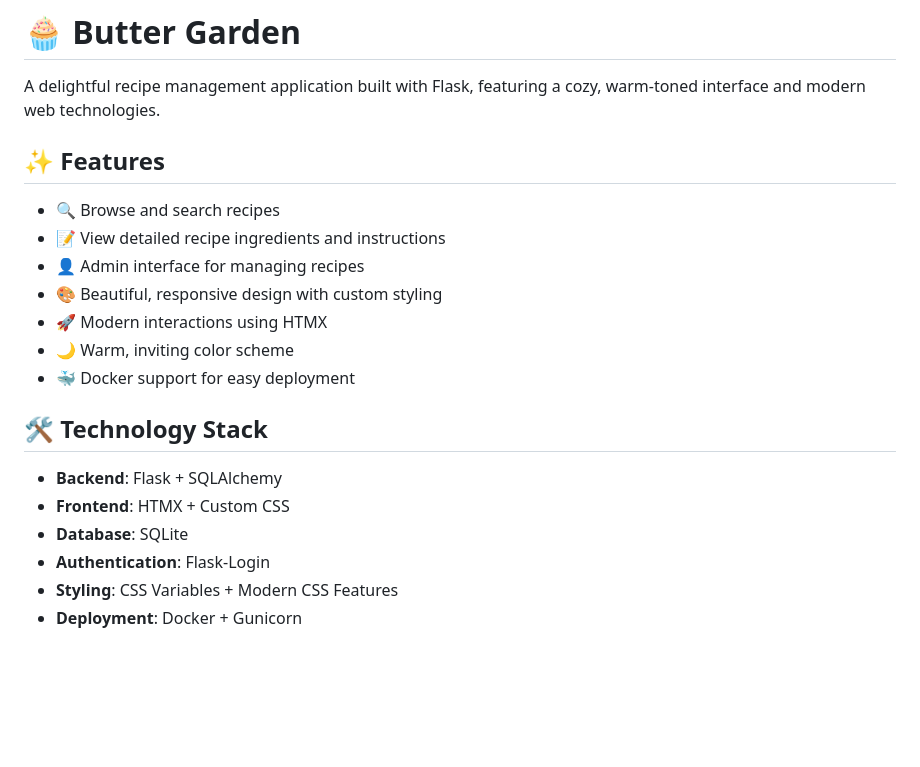
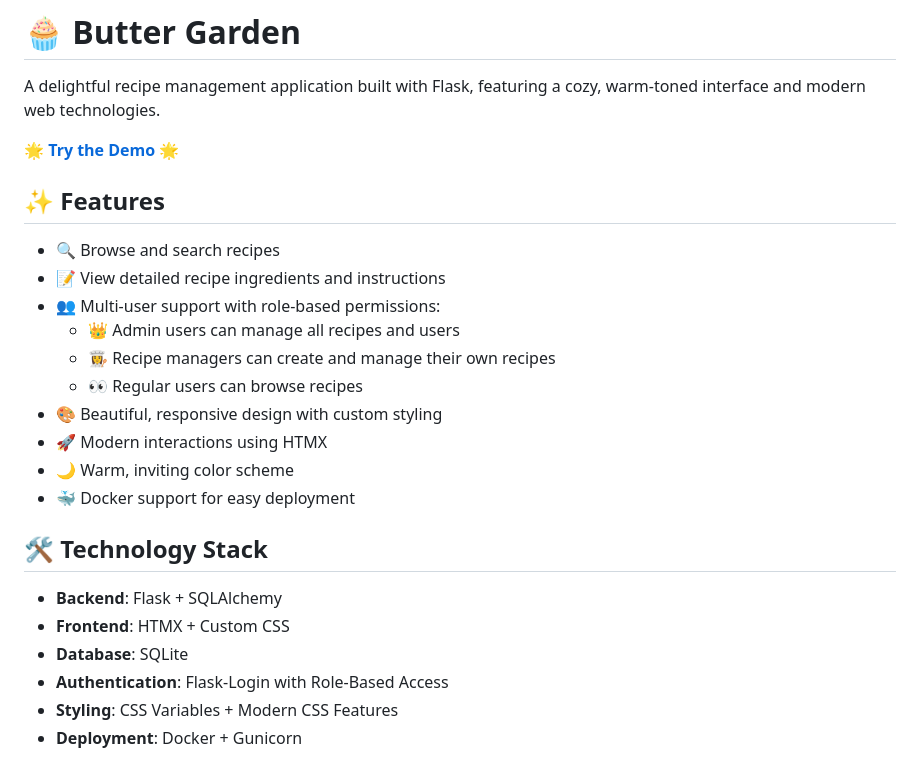
Before and after one commit to HardwarePunk/ButterGarden, a Markdown page: README.md, the part around one of its changes. GitHub-like rendering; blank space fills up the shorter version.

```diff
--- a/README.md
+++ b/README.md
@@ -1,12 +1,17 @@
 # 🧁 Butter Garden
 
 A delightful recipe management application built with Flask, featuring a cozy, warm-toned interface and modern web technologies.
+
+🌟 **[Try the Demo](https://garden.hex.lgbt)** 🌟
 
 ## ✨ Features
 
 - 🔍 Browse and search recipes
 - 📝 View detailed recipe ingredients and instructions
-- 👤 Admin interface for managing recipes
+- 👥 Multi-user support with role-based permissions:
+  - 👑 Admin users can manage all recipes and users
+  - 👩‍🍳 Recipe managers can create and manage their own recipes
+  - 👀 Regular users can browse recipes
 - 🎨 Beautiful, responsive design with custom styling
 - 🚀 Modern interactions using HTMX
 - 🌙 Warm, inviting color scheme
@@ -17,7 +22,7 @@ A delightful recipe management application built with Flask, featuring a cozy, w
 - **Backend**: Flask + SQLAlchemy
 - **Frontend**: HTMX + Custom CSS
 - **Database**: SQLite
-- **Authentication**: Flask-Login
+- **Authentication**: Flask-Login with Role-Based Access
 - **Styling**: CSS Variables + Modern CSS Features
 - **Deployment**: Docker + Gunicorn
 
```
Also changed, not shown: other parts of README.md (+41 -0 lines).
